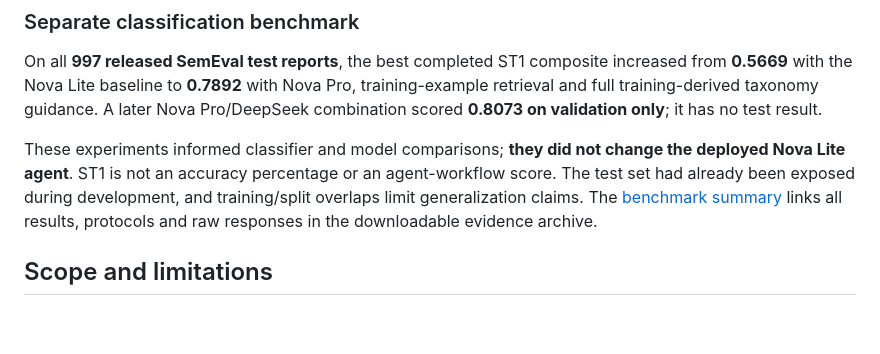
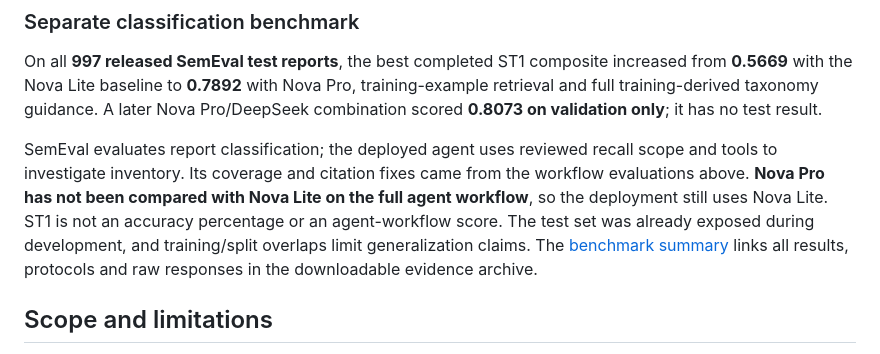
Before and after one commit to shinushibu17/pantry-recall-response-agent, a Markdown page: README.md, the part around the change. Drawn GitHub-style; blank space fills up the shorter version.

Commit message:
Explain the distinction between classifier and agent evaluations

```diff
--- a/README.md
+++ b/README.md
@@ -144,10 +144,13 @@ training-example retrieval and full training-derived taxonomy guidance. A later
 Nova Pro/DeepSeek combination scored **0.8073 on validation only**; it has no
 test result.
 
-These experiments informed classifier and model comparisons; **they did not
-change the deployed Nova Lite agent**. ST1 is not an accuracy percentage or an
-agent-workflow score. The test set had already been exposed during development,
-and training/split overlaps limit generalization claims. The
+SemEval evaluates report classification; the deployed agent uses reviewed recall
+scope and tools to investigate inventory. Its coverage and citation fixes came
+from the workflow evaluations above. **Nova Pro has not been compared with Nova
+Lite on the full agent workflow**, so the deployment still uses Nova Lite. ST1
+is not an accuracy percentage or an agent-workflow score. The test set was
+already exposed during development, and training/split overlaps limit
+generalization claims. The
 [benchmark summary](evaluation/README.md) links all results, protocols and raw
 responses in the downloadable evidence archive.
 
```
